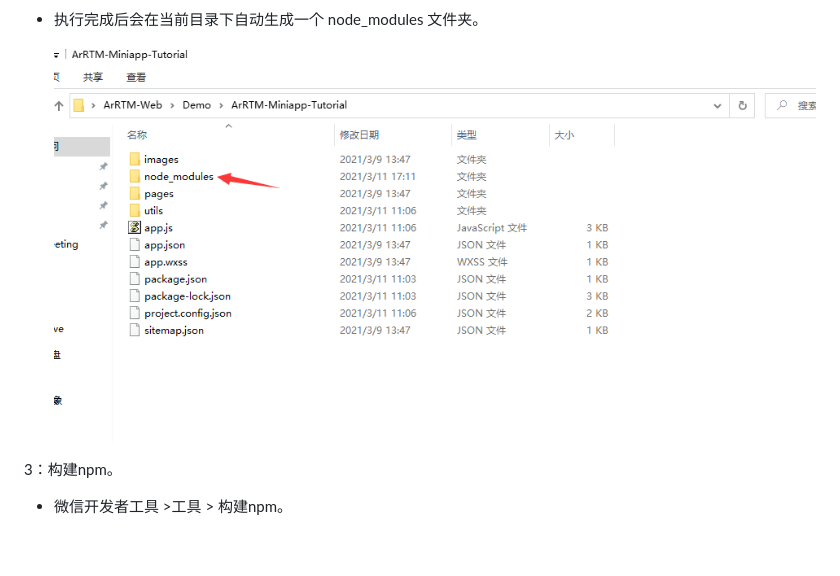
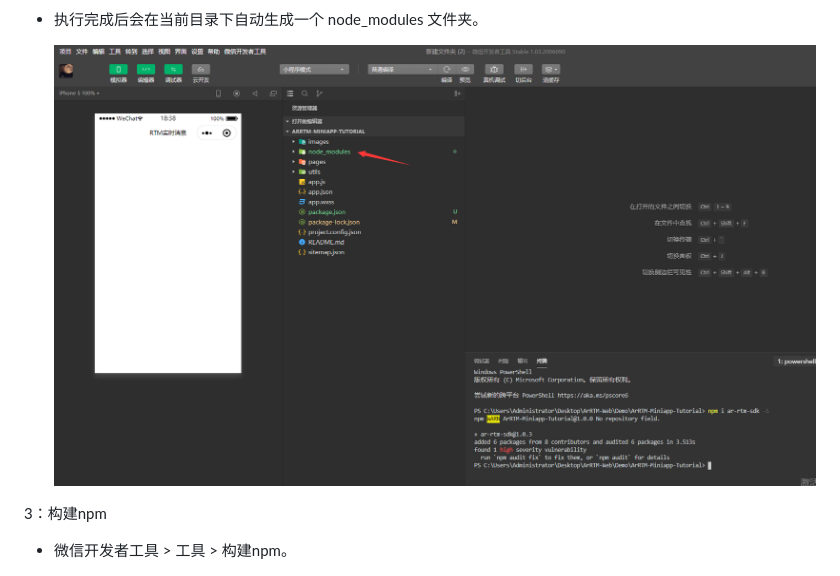
Before and after one commit to anyRTC/ArRTM-Web, a Markdown page: Demo/ArRTM-Miniapp-Tutorial/README.md, the part around one of its changes. Drawn GitHub-style; pictures changed too: Demo/ArRTM-Miniapp-Tutorial/images/node_modules.png; blank space fills up the shorter version.

```diff
--- a/Demo/ArRTM-Miniapp-Tutorial/README.md
+++ b/Demo/ArRTM-Miniapp-Tutorial/README.md
@@ -15,9 +15,9 @@
 
   ![](https://raw.githubusercontent.com/anyRTC/ArRTM-Web/master/Demo/ArRTM-Miniapp-Tutorial/images/node_modules.png)
 
-3：构建npm。
+3：构建npm
 
-- 微信开发者工具 >工具 > 构建npm。
+- 微信开发者工具 > 工具 > 构建npm。
 
   ![](https://raw.githubusercontent.com/anyRTC/ArRTM-Web/master/Demo/ArRTM-Miniapp-Tutorial/images/build_npm.png)
 
```
Also changed, not shown: other parts of Demo/ArRTM-Miniapp-Tutorial/README.md (+4 -4 lines), Demo/ArRTM-Miniapp-Tutorial/images/cmd_path.png, Demo/ArRTM-Miniapp-Tutorial/images/npm_i_sdk.png, Demo/ArRTM-Miniapp-Tutorial/images/npm_init.png, Demo/ArRTM-Miniapp-Tutorial/images/package_json.png, 3 other files.
